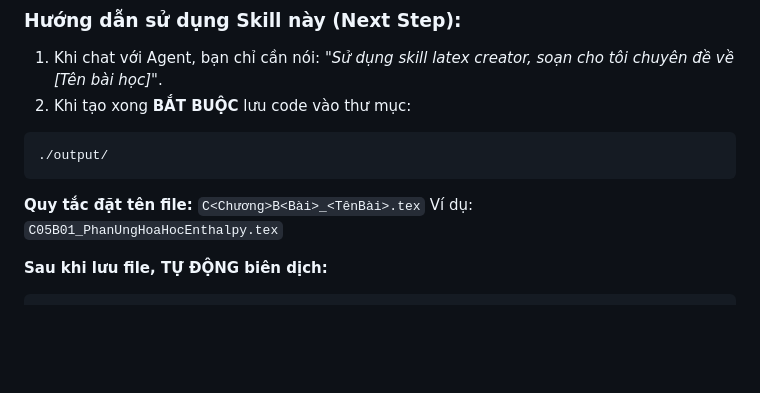
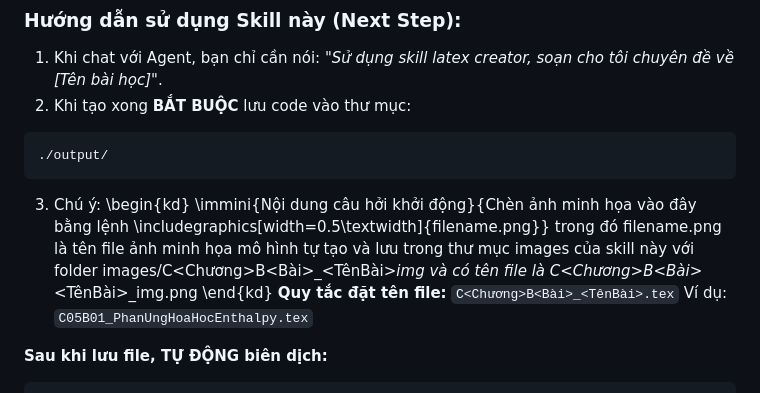
Before and after one commit to nguyenduysphk3407051993/skills_agent, a Markdown page: latex-creator/SKILL.md, the part around the change. Drawn GitHub-style; blank space fills up the shorter version.

Commit message:
Thay đổi nội dung Skill latex-creator

````diff
--- a/latex-creator/SKILL.md
+++ b/latex-creator/SKILL.md
@@ -234,6 +234,10 @@ Form câu hỏi loại 4
 ```
 ./output/
 ```
+3. Chú ý:
+\begin{kd}
+	\immini{Nội dung câu hởi khởi động}{Chèn ảnh minh họa vào đây bằng lệnh \includegraphics[width=0.5\textwidth]{filename.png}} trong đó filename.png là tên file ảnh minh họa mô hình tự tạo và lưu trong thư mục images của skill này với folder images/C<Chương>B<Bài>_<TênBài>_img và có tên file là C<Chương>B<Bài>_<TênBài>_img.png
+\end{kd}
 **Quy tắc đặt tên file:** `C<Chương>B<Bài>_<TênBài>.tex`
 Ví dụ: `C05B01_PhanUngHoaHocEnthalpy.tex`
 
````
